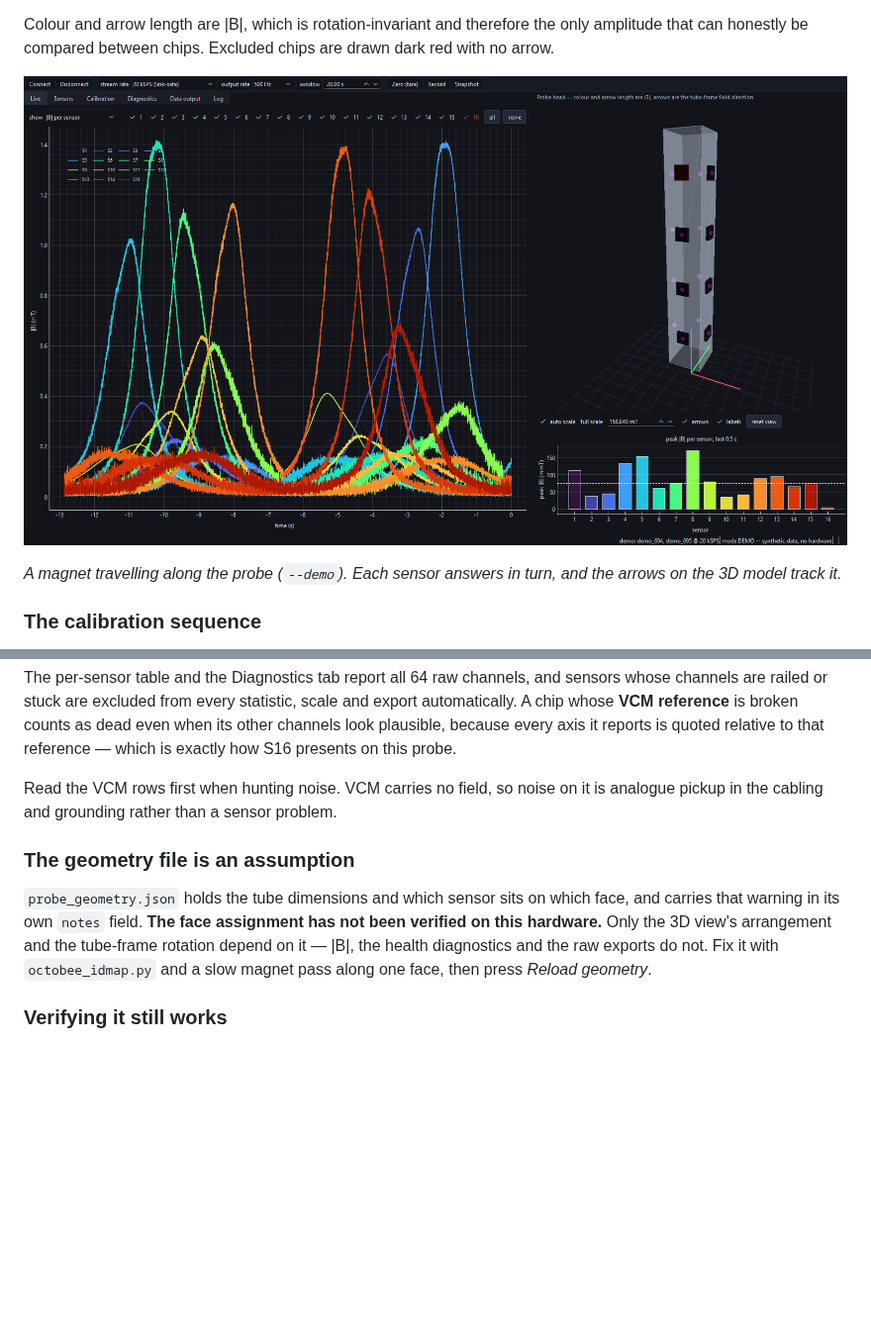
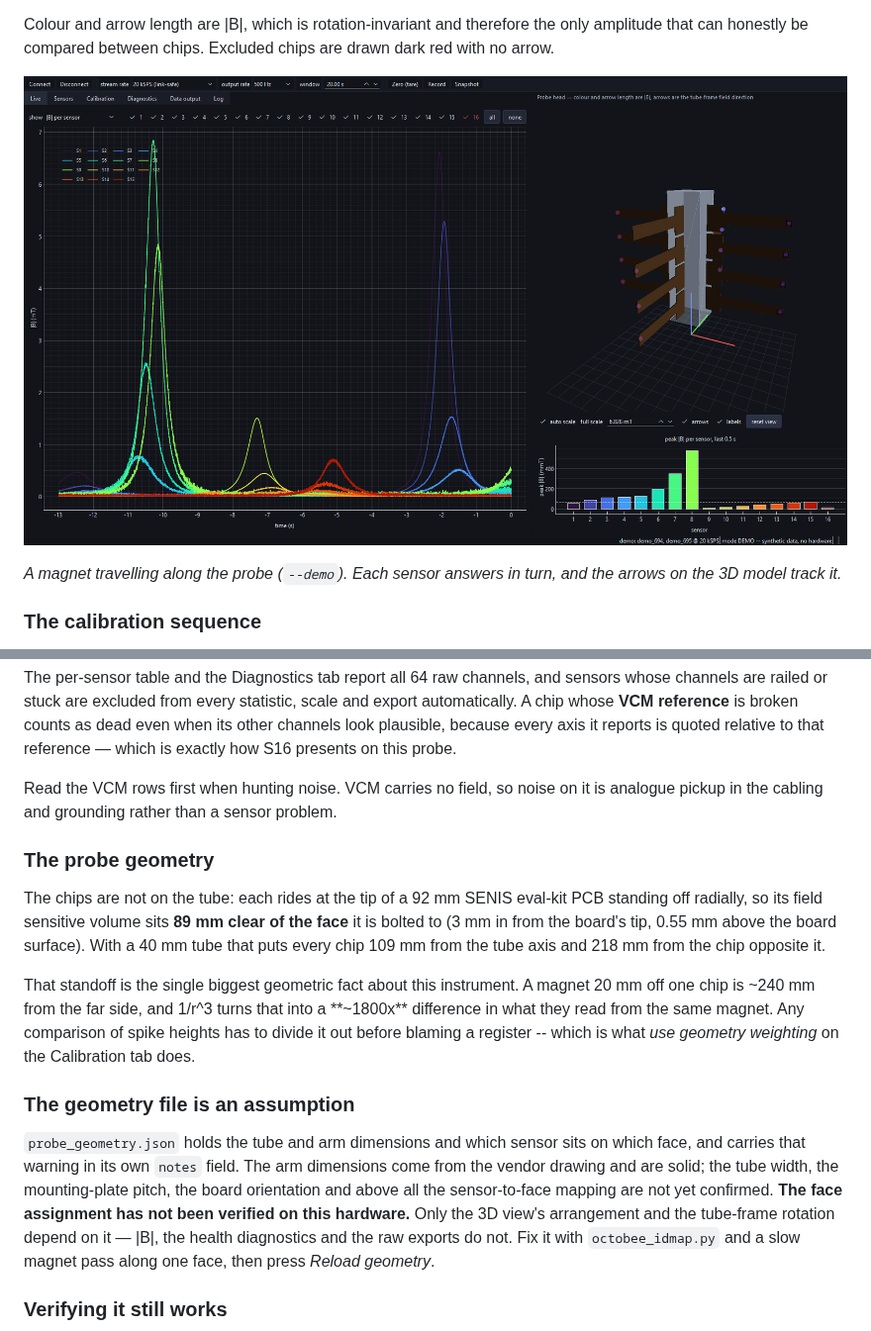
Before and after one commit to RafWen98/octobee_hall_probe, a Markdown page: README.md, 2 parts joined by grey strips. Shown at 99% size. Rendered like a GitHub page; pictures changed too: docs/gui-magnet-pass.png; blank space fills up the shorter version.

```diff
--- a/README.md
+++ b/README.md
@@ -547,10 +547,27 @@ presents on this probe.
 Read the VCM rows first when hunting noise. VCM carries no field, so noise on it
 is analogue pickup in the cabling and grounding rather than a sensor problem.
 
+### The probe geometry
+
+The chips are not on the tube: each rides at the tip of a 92 mm SENIS eval-kit
+PCB standing off radially, so its field sensitive volume sits **89 mm clear of
+the face** it is bolted to (3 mm in from the board's tip, 0.55 mm above the
+board surface). With a 40 mm tube that puts every chip 109 mm from the tube
+axis and 218 mm from the chip opposite it.
+
+That standoff is the single biggest geometric fact about this instrument. A
+magnet 20 mm off one chip is ~240 mm from the far side, and 1/r^3 turns that
+into a **~1800x** difference in what they read from the same magnet. Any
+comparison of spike heights has to divide it out before blaming a register --
+which is what *use geometry weighting* on the Calibration tab does.
+
 ### The geometry file is an assumption
 
-`probe_geometry.json` holds the tube dimensions and which sensor sits on which
-face, and carries that warning in its own `notes` field. **The face assignment has not been verified on this hardware.** Only the
+`probe_geometry.json` holds the tube and arm dimensions and which sensor sits on
+which face, and carries that warning in its own `notes` field. The arm
+dimensions come from the vendor drawing and are solid; the tube width, the
+mounting-plate pitch, the board orientation and above all the sensor-to-face
+mapping are not yet confirmed. **The face assignment has not been verified on this hardware.** Only the
 3D view's arrangement and the tube-frame rotation depend on it — |B|, the health
 diagnostics and the raw exports do not. Fix it with `octobee_idmap.py` and a
 slow magnet pass along one face, then press *Reload geometry*.
```
Also changed, not shown: 5 other files.
